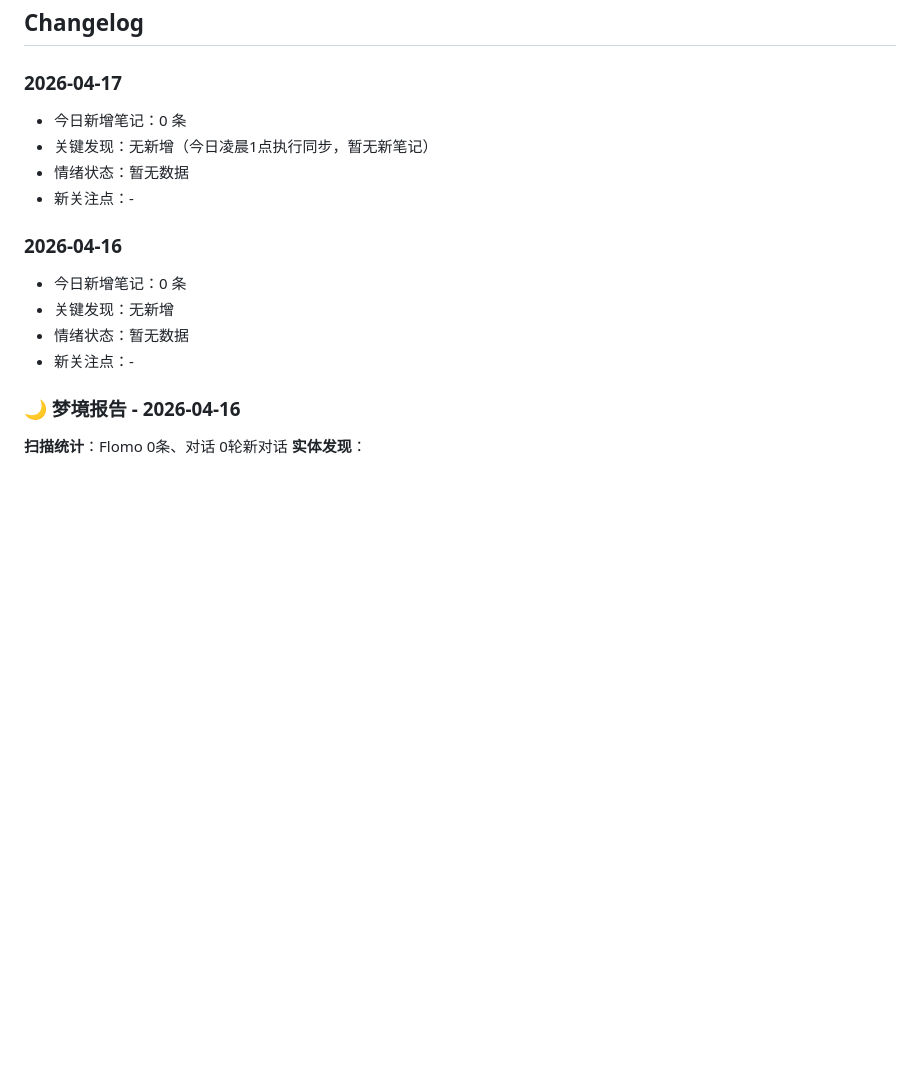
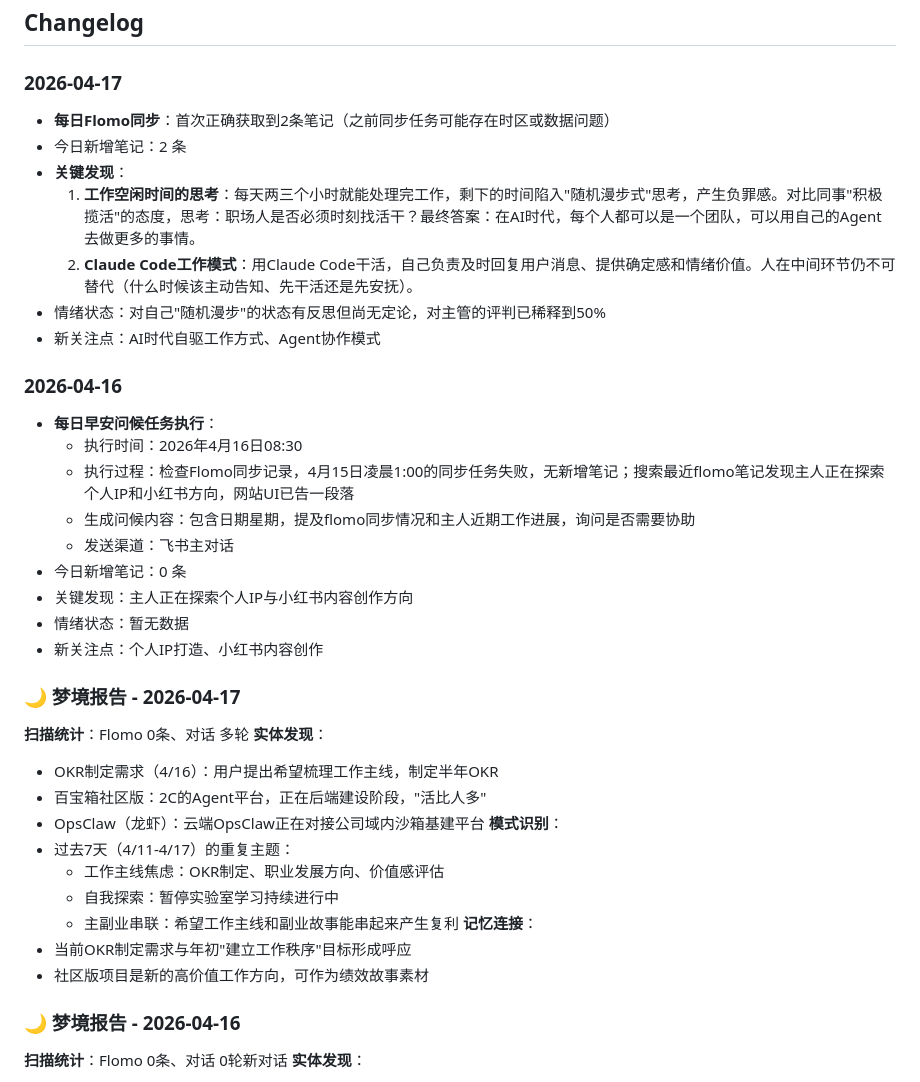
Before and after one commit to BBSQQ/long-memory-from-coze, a Markdown page: MEMORY.md, the part around the change. Rendered like a GitHub page; blank space fills up the shorter version.

Commit message:
更新记忆数据 - 2026-04-17笔记

```diff
--- a/MEMORY.md
+++ b/MEMORY.md
@@ -279,16 +279,39 @@
 ## Changelog
 
 ### 2026-04-17
-- 今日新增笔记：0 条
-- 关键发现：无新增（今日凌晨1点执行同步，暂无新笔记）
-- 情绪状态：暂无数据
-- 新关注点：-
+- **每日Flomo同步**：首次正确获取到2条笔记（之前同步任务可能存在时区或数据问题）
+- 今日新增笔记：2 条
+- **关键发现**：
+  1. **工作空闲时间的思考**：每天两三个小时就能处理完工作，剩下的时间陷入"随机漫步式"思考，产生负罪感。对比同事"积极揽活"的态度，思考：职场人是否必须时刻找活干？最终答案：在AI时代，每个人都可以是一个团队，可以用自己的Agent去做更多的事情。
+  2. **Claude Code工作模式**：用Claude Code干活，自己负责及时回复用户消息、提供确定感和情绪价值。人在中间环节仍不可替代（什么时候该主动告知、先干活还是先安抚）。
+- 情绪状态：对自己"随机漫步"的状态有反思但尚无定论，对主管的评判已稀释到50%
+- 新关注点：AI时代自驱工作方式、Agent协作模式
 
 ### 2026-04-16
+- **每日早安问候任务执行**：
+  - 执行时间：2026年4月16日08:30
+  - 执行过程：检查Flomo同步记录，4月15日凌晨1:00的同步任务失败，无新增笔记；搜索最近flomo笔记发现主人正在探索个人IP和小红书方向，网站UI已告一段落
+  - 生成问候内容：包含日期星期，提及flomo同步情况和主人近期工作进展，询问是否需要协助
+  - 发送渠道：飞书主对话
 - 今日新增笔记：0 条
-- 关键发现：无新增
+- 关键发现：主人正在探索个人IP与小红书内容创作方向
 - 情绪状态：暂无数据
-- 新关注点：-
+- 新关注点：个人IP打造、小红书内容创作
+
+### 🌙 梦境报告 - 2026-04-17
+**扫描统计**：Flomo 0条、对话 多轮
+**实体发现**：
+- OKR制定需求（4/16）：用户提出希望梳理工作主线，制定半年OKR
+- 百宝箱社区版：2C的Agent平台，正在后端建设阶段，"活比人多"
+- OpsClaw（龙虾）：云端OpsClaw正在对接公司域内沙箱基建平台
+**模式识别**：
+- 过去7天（4/11-4/17）的重复主题：
+  - 工作主线焦虑：OKR制定、职业发展方向、价值感评估
+  - 自我探索：暂停实验室学习持续进行中
+  - 主副业串联：希望工作主线和副业故事能串起来产生复利
+**记忆连接**：
+- 当前OKR制定需求与年初"建立工作秩序"目标形成呼应
+- 社区版项目是新的高价值工作方向，可作为绩效故事素材
 
 ### 🌙 梦境报告 - 2026-04-16
 **扫描统计**：Flomo 0条、对话 0轮新对话
```
